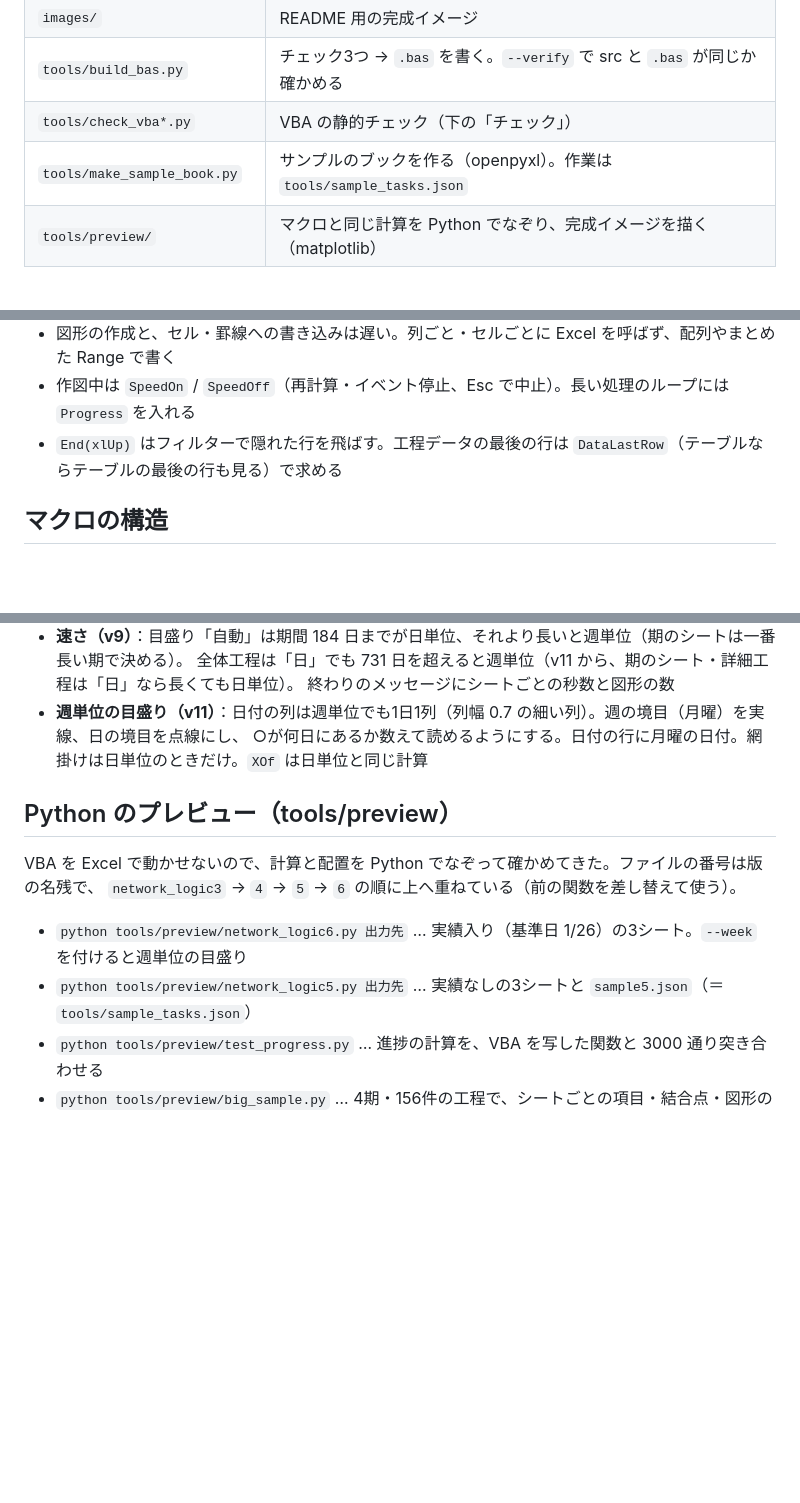
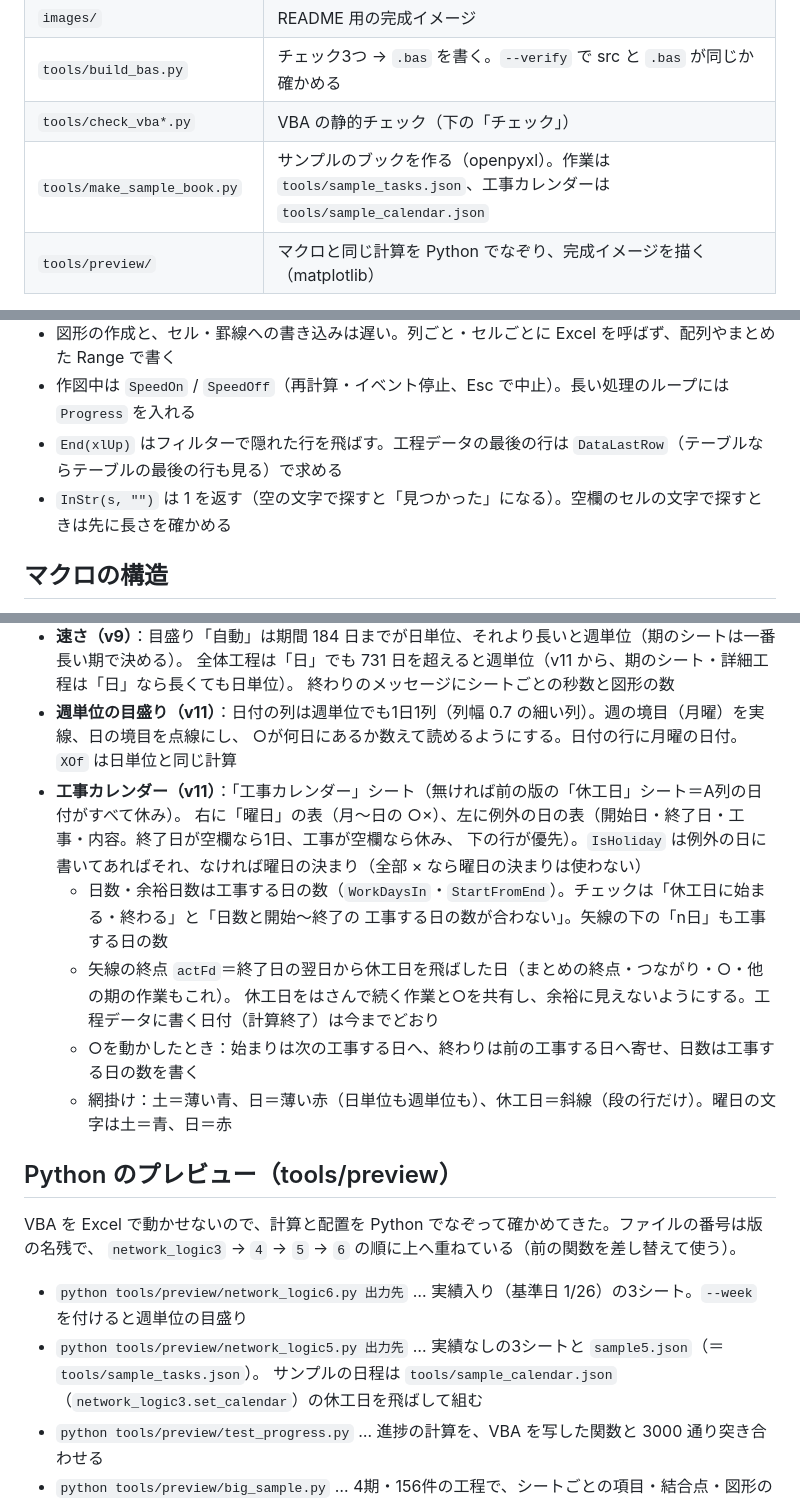
Before and after one commit to hhpp9970-hash/networkproject, a Markdown page: CLAUDE.md, 3 parts joined by grey strips. GitHub-like rendering; blank space fills up the shorter version.

```diff
--- a/CLAUDE.md
+++ b/CLAUDE.md
@@ -20,7 +20,7 @@ Excel の VBA で、工事のネットワーク工程表（矢線式・時間軸
 | `images/` | README 用の完成イメージ |
 | `tools/build_bas.py` | チェック3つ → `.bas` を書く。`--verify` で src と `.bas` が同じか確かめる |
 | `tools/check_vba*.py` | VBA の静的チェック（下の「チェック」） |
-| `tools/make_sample_book.py` | サンプルのブックを作る（openpyxl）。作業は `tools/sample_tasks.json` |
+| `tools/make_sample_book.py` | サンプルのブックを作る（openpyxl）。作業は `tools/sample_tasks.json`、工事カレンダーは `tools/sample_calendar.json` |
 | `tools/preview/` | マクロと同じ計算を Python でなぞり、完成イメージを描く（matplotlib） |
 
 `.gitattributes` で `*.bas` の改行変換を止めている。`.bas` を Windows で clone しても CRLF のまま。
@@ -56,6 +56,7 @@ Excel の VBA で、工事のネットワーク工程表（矢線式・時間軸
 - 図形の作成と、セル・罫線への書き込みは遅い。列ごと・セルごとに Excel を呼ばず、配列やまとめた Range で書く
 - 作図中は `SpeedOn` / `SpeedOff`（再計算・イベント停止、Esc で中止）。長い処理のループには `Progress` を入れる
 - `End(xlUp)` はフィルターで隠れた行を飛ばす。工程データの最後の行は `DataLastRow`（テーブルならテーブルの最後の行も見る）で求める
+- `InStr(s, "")` は 1 を返す（空の文字で探すと「見つかった」になる）。空欄のセルの文字で探すときは先に長さを確かめる
 
 ## マクロの構造
 
@@ -97,7 +98,16 @@ DrawSheet
   全体工程は「日」でも 731 日を超えると週単位（v11 から、期のシート・詳細工程は「日」なら長くても日単位）。
   終わりのメッセージにシートごとの秒数と図形の数
 - **週単位の目盛り（v11）**：日付の列は週単位でも1日1列（列幅 0.7 の細い列）。週の境目（月曜）を実線、日の境目を点線にし、
-  ○が何日にあるか数えて読めるようにする。日付の行に月曜の日付。網掛けは日単位のときだけ。`XOf` は日単位と同じ計算
+  ○が何日にあるか数えて読めるようにする。日付の行に月曜の日付。`XOf` は日単位と同じ計算
+- **工事カレンダー（v11）**：「工事カレンダー」シート（無ければ前の版の「休工日」シート＝A列の日付がすべて休み）。
+  右に「曜日」の表（月～日の ○×）、左に例外の日の表（開始日・終了日・工事・内容。終了日が空欄なら1日、工事が空欄なら休み、
+  下の行が優先）。`IsHoliday` は例外の日に書いてあればそれ、なければ曜日の決まり（全部 × なら曜日の決まりは使わない）
+  - 日数・余裕日数は工事する日の数（`WorkDaysIn`・`StartFromEnd`）。チェックは「休工日に始まる・終わる」と「日数と開始～終了の
+    工事する日の数が合わない」。矢線の下の「n日」も工事する日の数
+  - 矢線の終点 `actFd`＝終了日の翌日から休工日を飛ばした日（まとめの終点・つながり・○・他の期の作業もこれ）。
+    休工日をはさんで続く作業と○を共有し、余裕に見えないようにする。工程データに書く日付（計算終了）は今までどおり
+  - ○を動かしたとき：始まりは次の工事する日へ、終わりは前の工事する日へ寄せ、日数は工事する日の数を書く
+  - 網掛け：土＝薄い青、日＝薄い赤（日単位も週単位も）、休工日＝斜線（段の行だけ）。曜日の文字は土＝青、日＝赤
 
 ## Python のプレビュー（tools/preview）
 
@@ -105,7 +115,8 @@ VBA を Excel で動かせないので、計算と配置を Python でなぞっ
 `network_logic3` → `4` → `5` → `6` の順に上へ重ねている（前の関数を差し替えて使う）。
 
 - `python tools/preview/network_logic6.py 出力先` … 実績入り（基準日 1/26）の3シート。`--week` を付けると週単位の目盛り
-- `python tools/preview/network_logic5.py 出力先` … 実績なしの3シートと `sample5.json`（＝`tools/sample_tasks.json`）
+- `python tools/preview/network_logic5.py 出力先` … 実績なしの3シートと `sample5.json`（＝`tools/sample_tasks.json`）。
+  サンプルの日程は `tools/sample_calendar.json`（`network_logic3.set_calendar`）の休工日を飛ばして組む
 - `python tools/preview/test_progress.py` … 進捗の計算を、VBA を写した関数と 3000 通り突き合わせる
 - `python tools/preview/big_sample.py` … 4期・156件の工程で、シートごとの項目・結合点・図形のおおよその数
 - 必要なもの：Python 3.9 以上、matplotlib、openpyxl、日本語フォント（Noto Sans CJK JP、なければ 游ゴシック／メイリオ）
```
Also changed, not shown: README.md (+2 -2 lines), images/完成イメージ_実績_1期.png, images/完成イメージ_実績_2期.png, images/完成イメージ_実績_全体工程.png, 12 other files.
